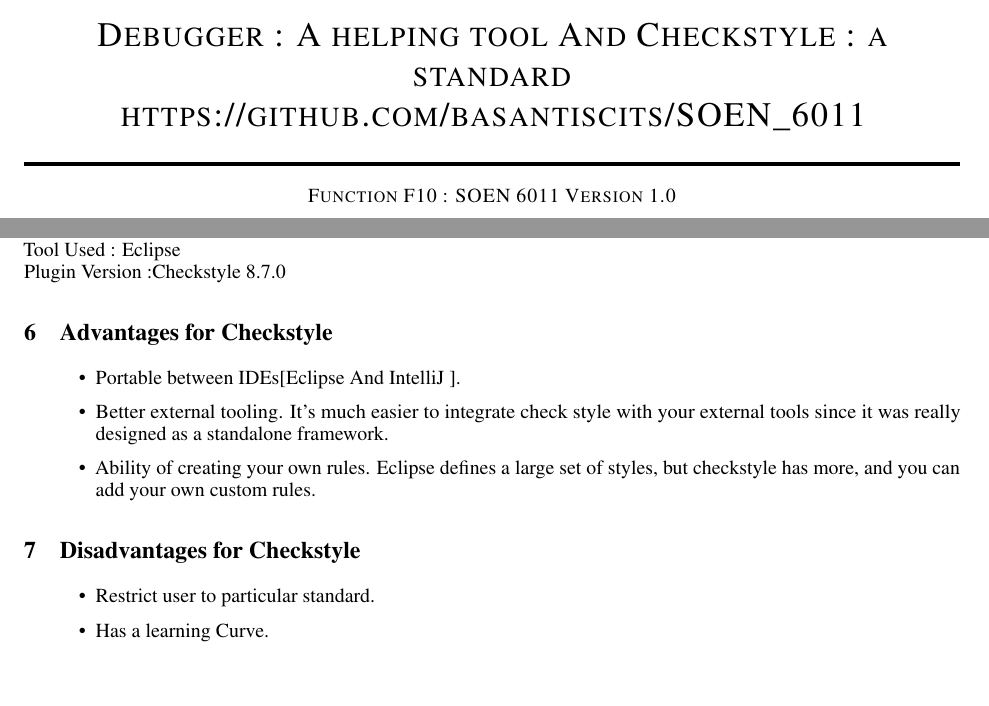
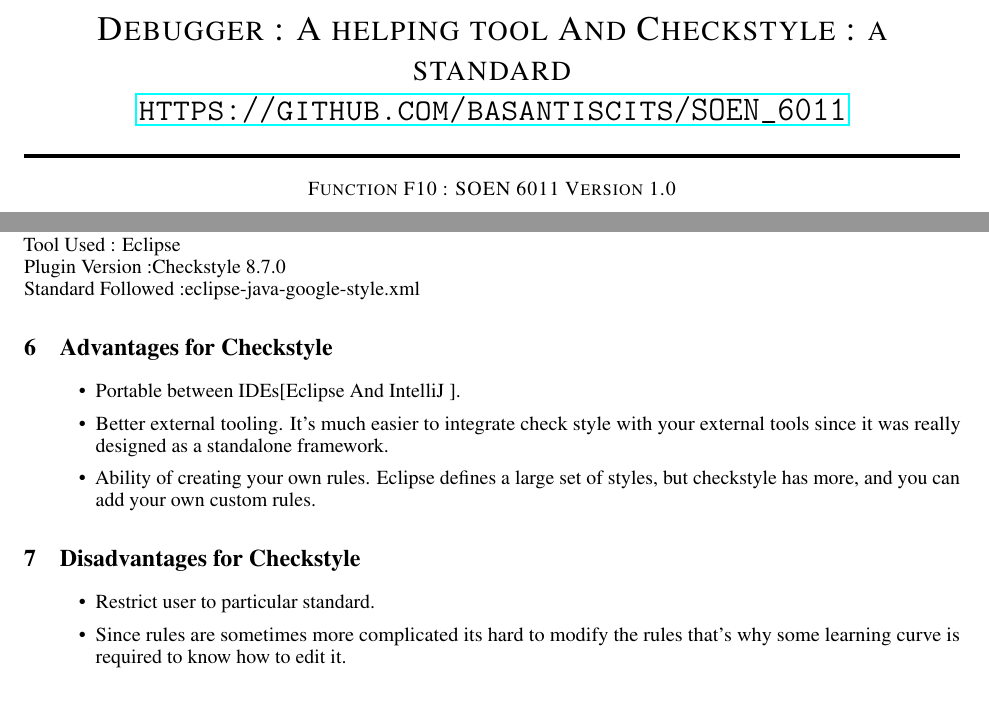
Before and after one commit to basantiscits/SOEN_6011, a LaTeX paper (Problem_4_Solution_4/template.tex): two parts of pages 1 and 2 of 3, joined at a grey line, cut so that both start at the same text. Compiled offline with pdfLaTeX.

Commit message:
Updated Soltion 4 And 6

```diff
--- a/Problem_4_Solution_4/template.tex
+++ b/Problem_4_Solution_4/template.tex
@@ -14,7 +14,7 @@
 \usepackage{lipsum}
 \usepackage{amsmath,amssymb}
 
-\title{Debugger : A helping tool And  Checkstyle : a standard\\ https://github.com/basantiscits/SOEN\_6011}
+\title{Debugger : A helping tool And  Checkstyle : a standard\\ \url{ https://github.com/basantiscits/SOEN\_6011}}
 \author{
   Basant Gera (40082433)\thanks{Use footnote for providing further
     information about author (webpage, alternative
@@ -77,7 +77,8 @@
 \section{Brief description about Checkstyle}
 Checkstyle is an open source tool that checks code against a configurable set of rules.It is also available as a command line tool. If you have a different IDE other than Eclipse and for these plug-ins available for Netbeans and IntelliJ IDEA and etc.\\
 Tool Used : Eclipse \\
-Plugin Version :Checkstyle 8.7.0
+Plugin Version :Checkstyle 8.7.0\\
+Standard Followed :eclipse-java-google-style.xml
 
 \section{Advantages for Checkstyle}
 \begin{itemize}
@@ -90,7 +91,7 @@
 
 \begin{itemize}
   \item Restrict user to particular standard.
-  \item Has a learning Curve.
+  \item Since rules are sometimes more complicated its hard to modify the rules that's why some learning curve is required to know how to edit it.
 \end{itemize}
 
 
```
Also changed, not shown: Problem_4_Solution_4/Solution_4.pdf.
